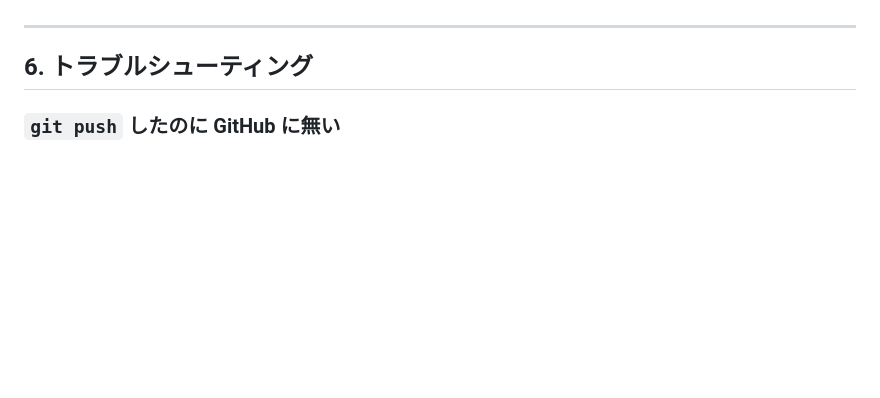
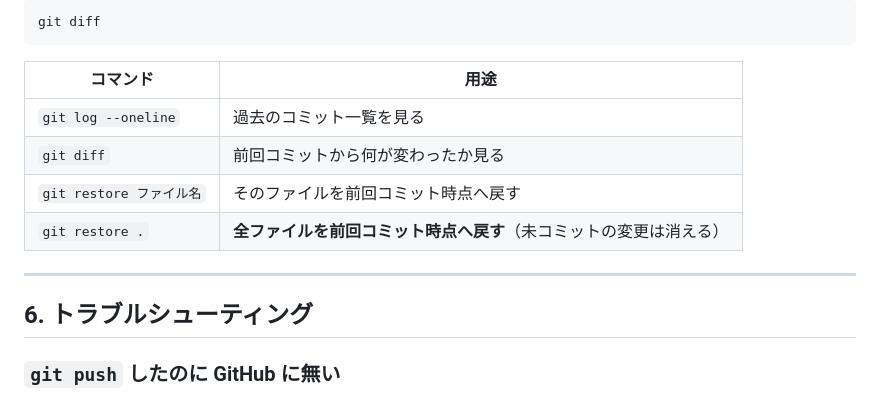
Before and after one commit to mochanwanwan/portfolio, a Markdown page: docs/mac-setup.md, the part around one of its changes. GitHub-like rendering; blank space fills up the shorter version.

````diff
--- a/docs/mac-setup.md
+++ b/docs/mac-setup.md
@@ -441,3 +483,13 @@ git push
+```bash
+git diff
+```
+
+| コマンド | 用途 |
+| --- | --- |
+| `git log --oneline` | 過去のコミット一覧を見る |
+| `git diff` | 前回コミットから何が変わったか見る |
+| `git restore ファイル名` | そのファイルを前回コミット時点へ戻す |
+| `git restore .` | **全ファイルを前回コミット時点へ戻す**（未コミットの変更は消える） |
 
 ---
 
````
Also changed, not shown: other parts of docs/mac-setup.md (+55 -13 lines).
